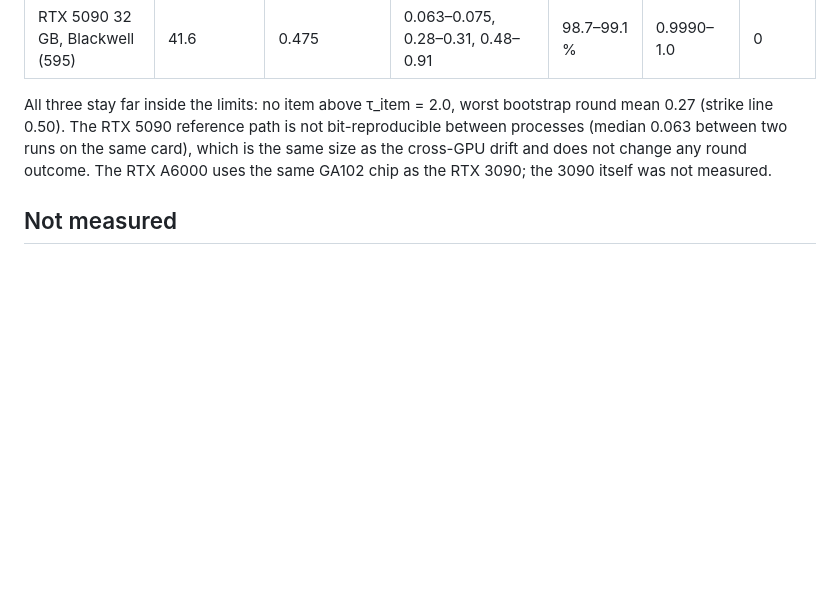
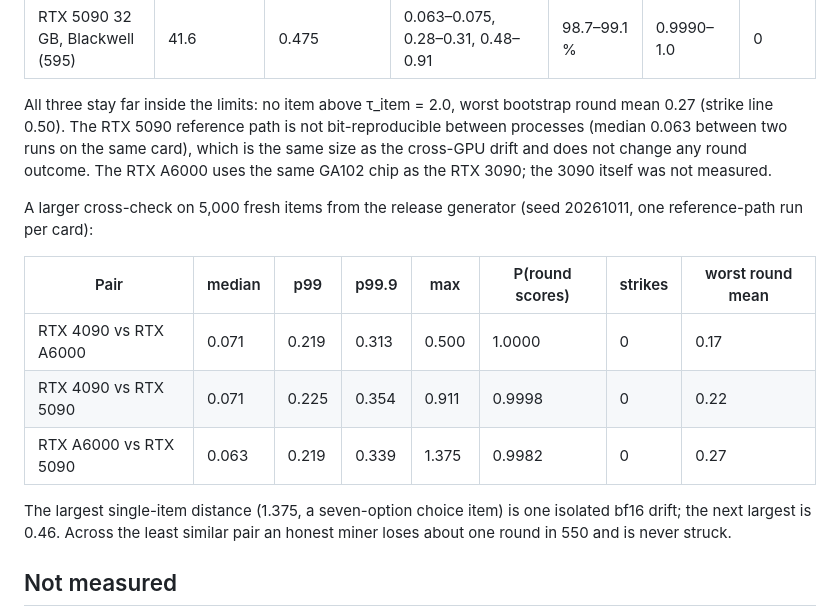
Before and after one commit to ghblzs/reax-subnet, a Markdown page: docs/CALIBRATION.md, the part around the change. Drawn GitHub-style; blank space fills up the shorter version.

Commit message:
docs: cross-GPU check of the s1-fast reference path on 5,000 generator items
Co-Authored-By: Claude Opus 5.5 <noreply@anthropic.com>

```diff
--- a/docs/CALIBRATION.md
+++ b/docs/CALIBRATION.md
@@ -123,6 +123,17 @@ The RTX 5090 reference path is not bit-reproducible between processes (median 0.
 which is the same size as the cross-GPU drift and does not change any round outcome. The RTX A6000 uses the same GA102
 chip as the RTX 3090; the 3090 itself was not measured.
 
+A larger cross-check on 5,000 fresh items from the release generator (seed 20261011, one reference-path run per card):
+
+| Pair | median | p99 | p99.9 | max | P(round scores) | strikes | worst round mean |
+|---|---|---|---|---|---|---|---|
+| RTX 4090 vs RTX A6000 | 0.071 | 0.219 | 0.313 | 0.500 | 1.0000 | 0 | 0.17 |
+| RTX 4090 vs RTX 5090 | 0.071 | 0.225 | 0.354 | 0.911 | 0.9998 | 0 | 0.22 |
+| RTX A6000 vs RTX 5090 | 0.063 | 0.219 | 0.339 | 1.375 | 0.9982 | 0 | 0.27 |
+
+The largest single-item distance (1.375, a seven-option choice item) is one isolated bf16 drift; the next largest is
+0.46. Across the least similar pair an honest miner loses about one round in 550 and is never struck.
+
 ## Not measured
 
 A100, L4, H200, RTX 3090 and other cards; FP8/INT4 builds other than vLLM online FP8; a model distilled on the
```
Also changed, not shown: docs/MINER.md (+1 -1 lines), docs/THREAT-MODEL.md (+1 -1 lines).
